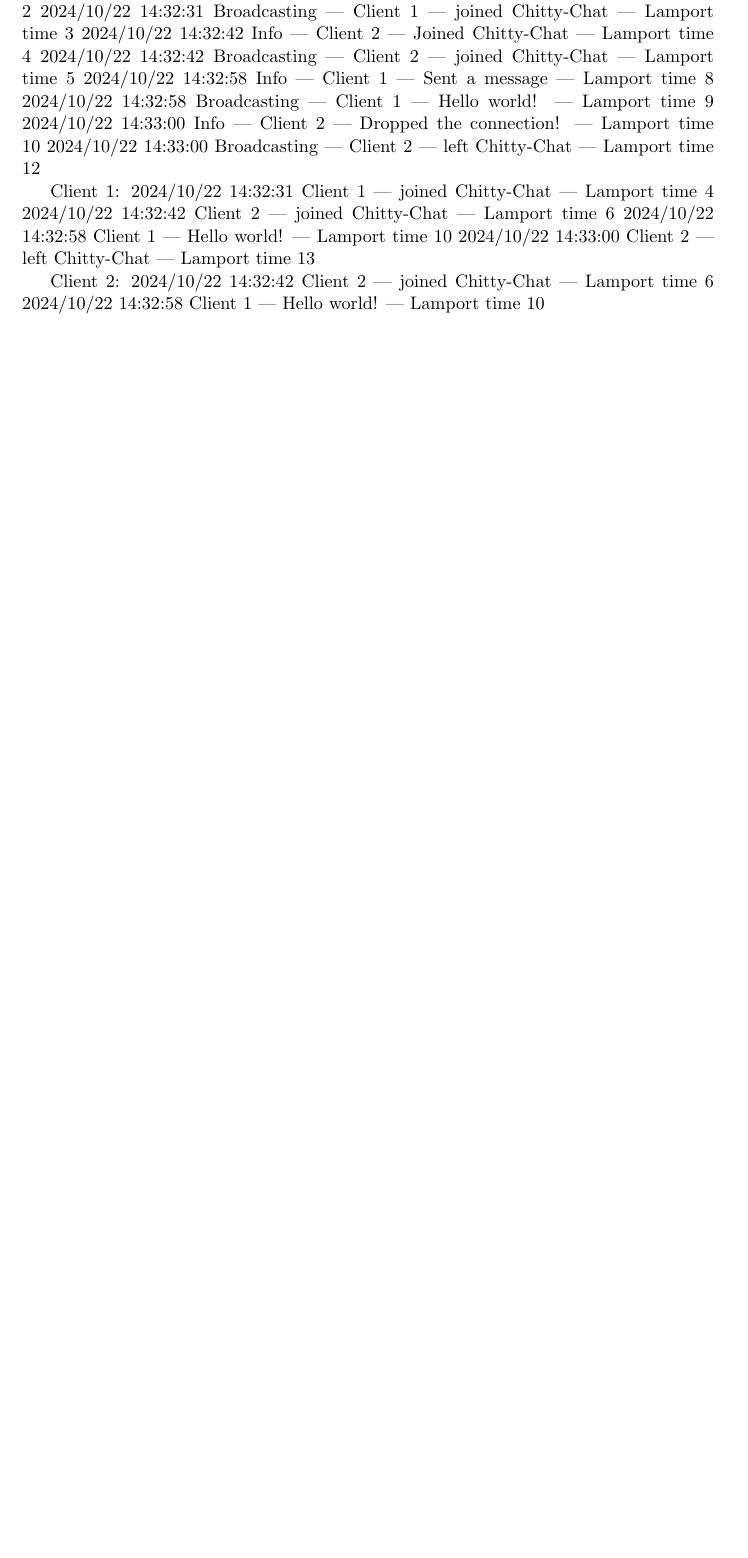
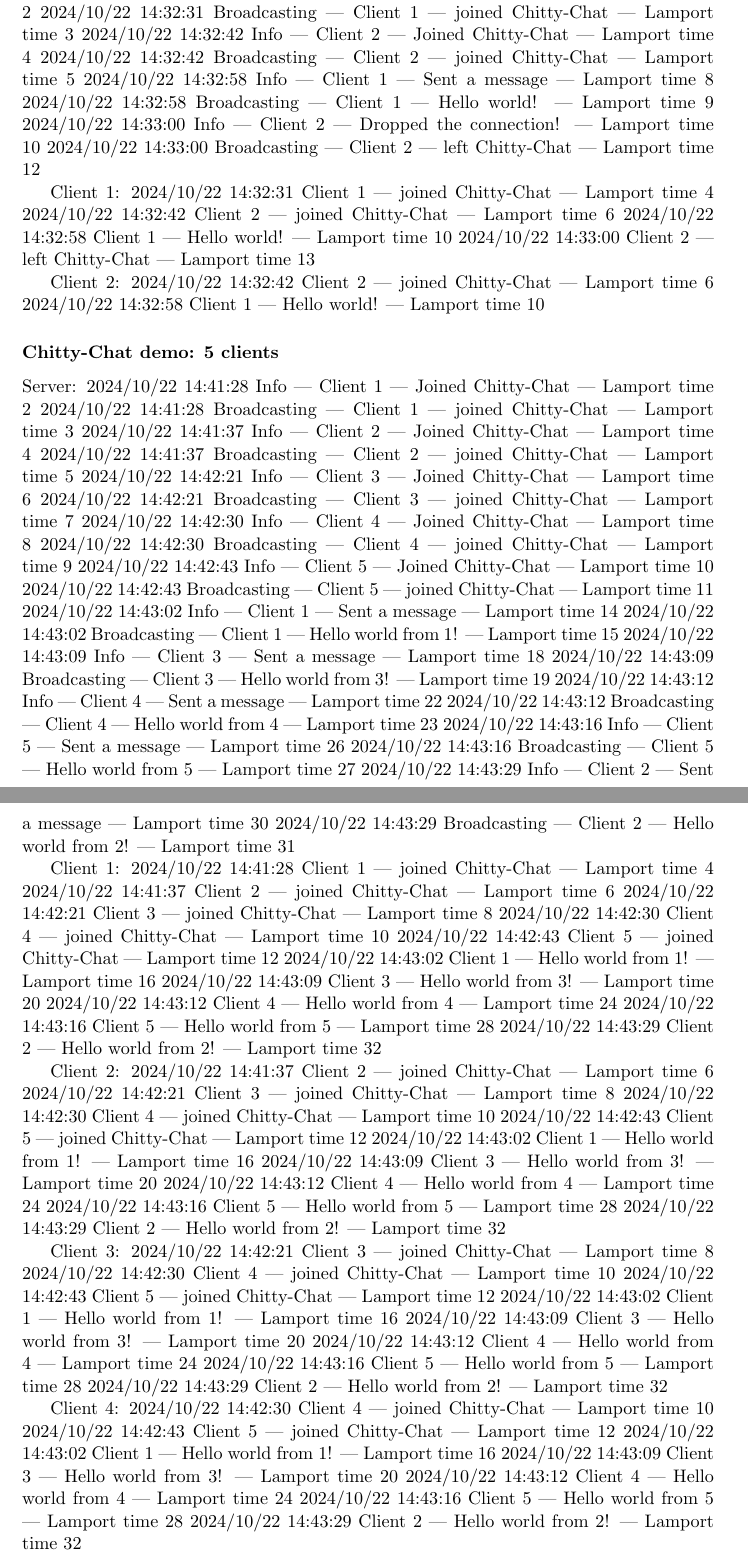
Before and after one commit to ITU-DISYS2024-CENTRALIZEDSYSTEMS/Chitty-Chat, a LaTeX document (report/report.tex): part of page 3 of 3 before the commit and two parts of pages 3 and 4 of 4 after it, the two joined at a grey line, cut so that both start at the same text, the shorter picture padded with empty space. Compiled offline with pdfLaTeX.

Commit message:
Add 5 client demo logs

```diff
--- a/report/report.tex
+++ b/report/report.tex
@@ -95,3 +95,67 @@ Client 2:
 2024/10/22 14:32:42 Client 2 | joined Chitty-Chat | Lamport time 6
 2024/10/22 14:32:58 Client 1 | Hello world! | Lamport time 10
 
+\subsubsection*{Chitty-Chat demo: 5 clients}
+Server:
+2024/10/22 14:41:28 Info | Client 1 | Joined Chitty-Chat | Lamport time 2
+2024/10/22 14:41:28 Broadcasting | Client 1 | joined Chitty-Chat | Lamport time 3
+2024/10/22 14:41:37 Info | Client 2 | Joined Chitty-Chat | Lamport time 4
+2024/10/22 14:41:37 Broadcasting | Client 2 | joined Chitty-Chat | Lamport time 5
+2024/10/22 14:42:21 Info | Client 3 | Joined Chitty-Chat | Lamport time 6
+2024/10/22 14:42:21 Broadcasting | Client 3 | joined Chitty-Chat | Lamport time 7
+2024/10/22 14:42:30 Info | Client 4 | Joined Chitty-Chat | Lamport time 8
+2024/10/22 14:42:30 Broadcasting | Client 4 | joined Chitty-Chat | Lamport time 9
+2024/10/22 14:42:43 Info | Client 5 | Joined Chitty-Chat | Lamport time 10
+2024/10/22 14:42:43 Broadcasting | Client 5 | joined Chitty-Chat | Lamport time 11
+2024/10/22 14:43:02 Info | Client 1 | Sent a message | Lamport time 14
+2024/10/22 14:43:02 Broadcasting | Client 1 | Hello world from 1! | Lamport time 15
+2024/10/22 14:43:09 Info | Client 3 | Sent a message | Lamport time 18
+2024/10/22 14:43:09 Broadcasting | Client 3 | Hello world from 3! | Lamport time 19
+2024/10/22 14:43:12 Info | Client 4 | Sent a message | Lamport time 22
+2024/10/22 14:43:12 Broadcasting | Client 4 | Hello world from 4 | Lamport time 23
+2024/10/22 14:43:16 Info | Client 5 | Sent a message | Lamport time 26
+2024/10/22 14:43:16 Broadcasting | Client 5 | Hello world from 5 | Lamport time 27
+2024/10/22 14:43:29 Info | Client 2 | Sent a message | Lamport time 30
+2024/10/22 14:43:29 Broadcasting | Client 2 | Hello world from 2! | Lamport time 31
+
+Client 1:
+2024/10/22 14:41:28 Client 1 | joined Chitty-Chat | Lamport time 4
+2024/10/22 14:41:37 Client 2 | joined Chitty-Chat | Lamport time 6
+2024/10/22 14:42:21 Client 3 | joined Chitty-Chat | Lamport time 8
+2024/10/22 14:42:30 Client 4 | joined Chitty-Chat | Lamport time 10
+2024/10/22 14:42:43 Client 5 | joined Chitty-Chat | Lamport time 12
+2024/10/22 14:43:02 Client 1 | Hello world from 1! | Lamport time 16
+2024/10/22 14:43:09 Client 3 | Hello world from 3! | Lamport time 20
+2024/10/22 14:43:12 Client 4 | Hello world from 4 | Lamport time 24
+2024/10/22 14:43:16 Client 5 | Hello world from 5 | Lamport time 28
+2024/10/22 14:43:29 Client 2 | Hello world from 2! | Lamport time 32
+
+Client 2:
+2024/10/22 14:41:37 Client 2 | joined Chitty-Chat | Lamport time 6
+2024/10/22 14:42:21 Client 3 | joined Chitty-Chat | Lamport time 8
+2024/10/22 14:42:30 Client 4 | joined Chitty-Chat | Lamport time 10
+2024/10/22 14:42:43 Client 5 | joined Chitty-Chat | Lamport time 12
+2024/10/22 14:43:02 Client 1 | Hello world from 1! | Lamport time 16
+2024/10/22 14:43:09 Client 3 | Hello world from 3! | Lamport time 20
+2024/10/22 14:43:12 Client 4 | Hello world from 4 | Lamport time 24
+2024/10/22 14:43:16 Client 5 | Hello world from 5 | Lamport time 28
+2024/10/22 14:43:29 Client 2 | Hello world from 2! | Lamport time 32
+
+Client 3:
+2024/10/22 14:42:21 Client 3 | joined Chitty-Chat | Lamport time 8
+2024/10/22 14:42:30 Client 4 | joined Chitty-Chat | Lamport time 10
+2024/10/22 14:42:43 Client 5 | joined Chitty-Chat | Lamport time 12
+2024/10/22 14:43:02 Client 1 | Hello world from 1! | Lamport time 16
+2024/10/22 14:43:09 Client 3 | Hello world from 3! | Lamport time 20
+2024/10/22 14:43:12 Client 4 | Hello world from 4 | Lamport time 24
+2024/10/22 14:43:16 Client 5 | Hello world from 5 | Lamport time 28
+2024/10/22 14:43:29 Client 2 | Hello world from 2! | Lamport time 32
+
+Client 4:
+2024/10/22 14:42:30 Client 4 | joined Chitty-Chat | Lamport time 10
+2024/10/22 14:42:43 Client 5 | joined Chitty-Chat | Lamport time 12
+2024/10/22 14:43:02 Client 1 | Hello world from 1! | Lamport time 16
+2024/10/22 14:43:09 Client 3 | Hello world from 3! | Lamport time 20
+2024/10/22 14:43:12 Client 4 | Hello world from 4 | Lamport time 24
+2024/10/22 14:43:16 Client 5 | Hello world from 5 | Lamport time 28
+2024/10/22 14:43:29 Client 2 | Hello world from 2! | Lamport time 32
```
Also changed, not shown: report/report.tex (8 more changed lines).
